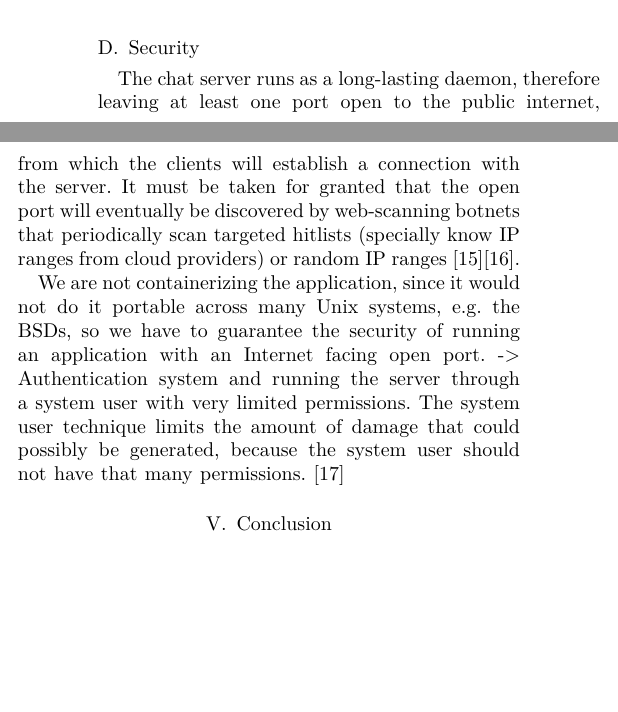
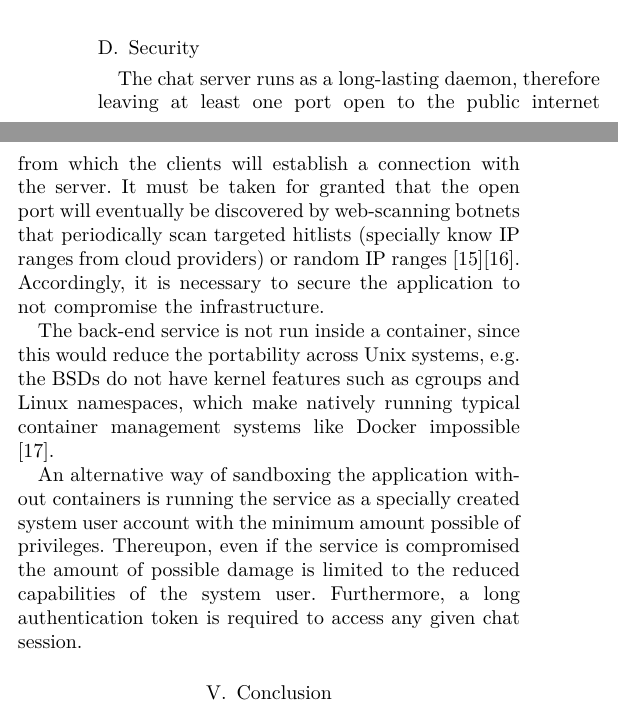
Before and after one commit to erodrigufer/papayaChat, a LaTeX paper (documentation/paper.tex, which reads documentation/chapters/methodology.tex): two parts of the columns of page 5 of 5 before the commit and two parts of the columns of page 5 of 6 after it, joined at a grey line, cut so that both start at the same text, the shorter picture padded with empty space. Compiled offline with XeLaTeX.

Commit message:
finish security section

```diff
--- a/documentation/chapters/methodology.tex
+++ b/documentation/chapters/methodology.tex
@@ -60,7 +60,8 @@ The back-end is compiled with GCC and run in two Debian-based distros: Ubuntu an
 Thus, it is illusory to think that restricting the dependencies to the bare minimum of the C standard library and GCC will make the code perfectly compatible across GNU/Linux systems. Debugging unexplained behaviour will still be arduous.
 
 \subsection{Security}
-The chat server runs as a long-lasting daemon, therefore leaving at least one port open to the public internet, from which the clients will establish a connection with the server. It must be taken for granted that the open port will eventually be discovered by web-scanning botnets that periodically scan targeted hitlists (specially know IP ranges from cloud providers) or random IP ranges \cite{Mirkovic2004}\cite{Graham}.
+The chat server runs as a long-lasting daemon, therefore leaving at least one port open to the public internet from which the clients will establish a connection with the server. It must be taken for granted that the open port will eventually be discovered by web-scanning botnets that periodically scan targeted hitlists (specially know IP ranges from cloud providers) or random IP ranges \cite{Mirkovic2004}\cite{Graham}. Accordingly, it is necessary to secure the application to not compromise the infrastructure.
 
-We are not containerizing the application, since it would not do it portable across many Unix systems, e.g. the BSDs, so we have to guarantee the security of running an application with an Internet facing open port. -> Authentication system and running the server through a system user with very limited permissions.
-The system user technique limits the amount of damage that could possibly be generated, because the system user should not  have that many permissions. \cite{Kerrisk2021}
+The back-end service is not run inside a container, since this would reduce the portability across Unix systems, e.g. the BSDs do not have kernel features such as cgroups and Linux namespaces, which make natively running typical container management systems like Docker impossible \cite{Kerrisk2021}.
+
+An alternative way of sandboxing the application without containers is running the service as a specially created system user account with the minimum amount possible of privileges. Thereupon, even if the service is compromised the amount of possible damage is limited to the reduced capabilities of the system user. Furthermore, a long authentication token is required to access any given chat session.
```
Also changed, not shown: documentation/paper.pdf.
